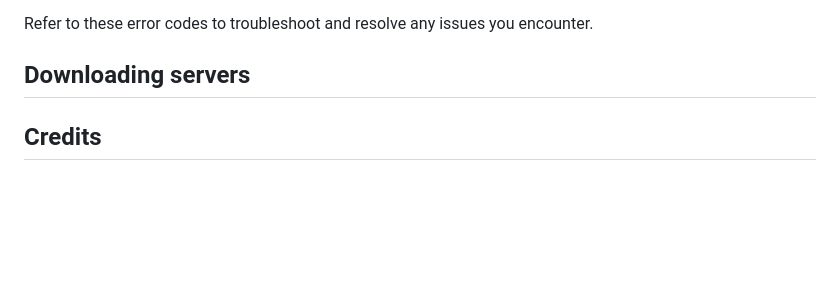
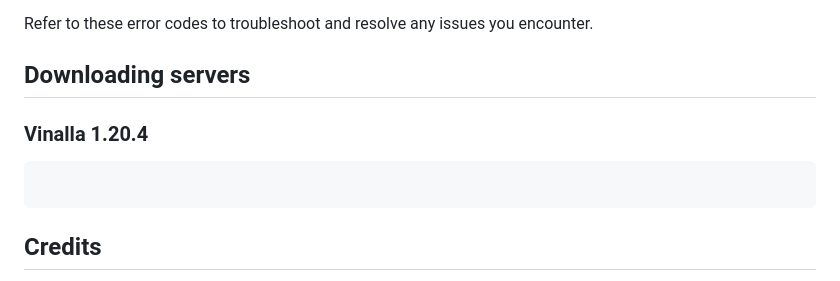
Before and after one commit to HttpAnimation/MCSL, a Markdown page: README.md, the part around the change. Rendered like a GitHub page; blank space fills up the shorter version.

Commit message:
Vinalla 1.20.4

````diff
--- a/README.md
+++ b/README.md
@@ -122,7 +122,10 @@ Encountering an error? Here's what each error code means:
 Refer to these error codes to troubleshoot and resolve any issues you encounter.
 
 ## Downloading servers
+### Vinalla 1.20.4
+```bash
 
+```
 
 ## Credits
 Special thanks to [FYC](https://github.com/HttpAnimation/FYC-Rewrite-V2/) for their JSON styling contributions to enhance the visual appeal of MCSL.
````
